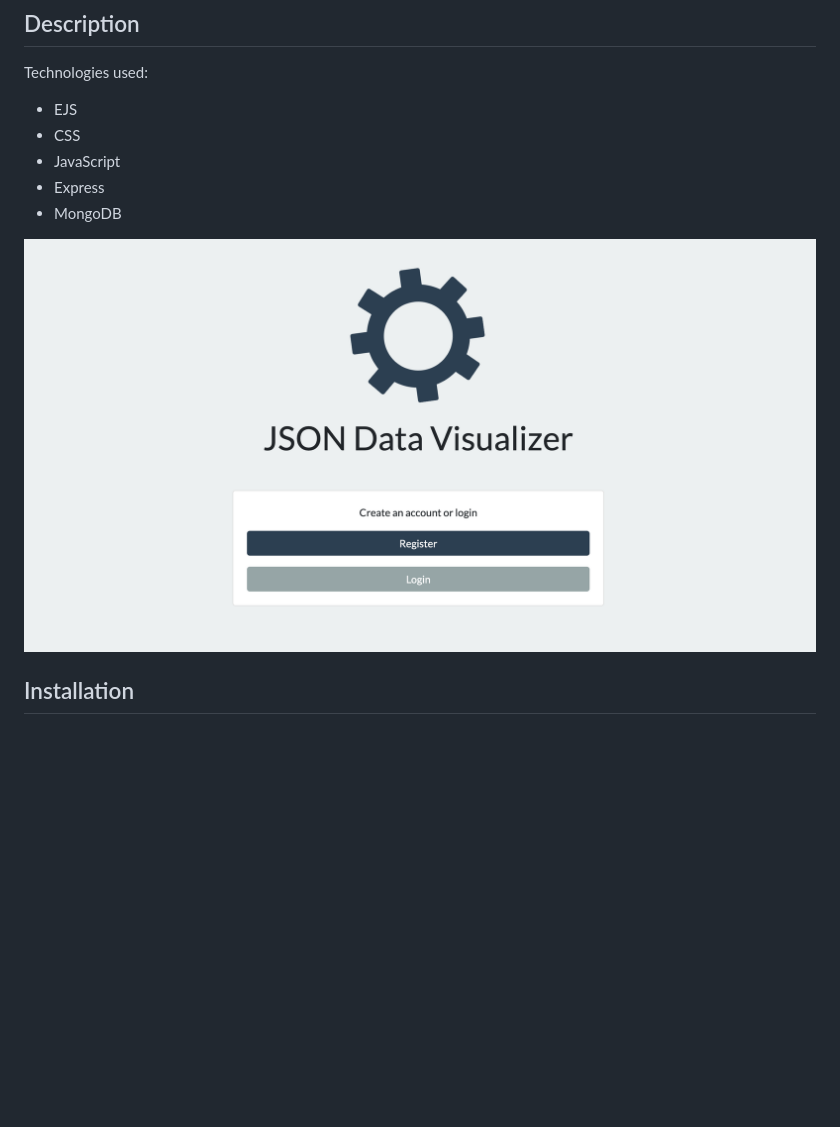
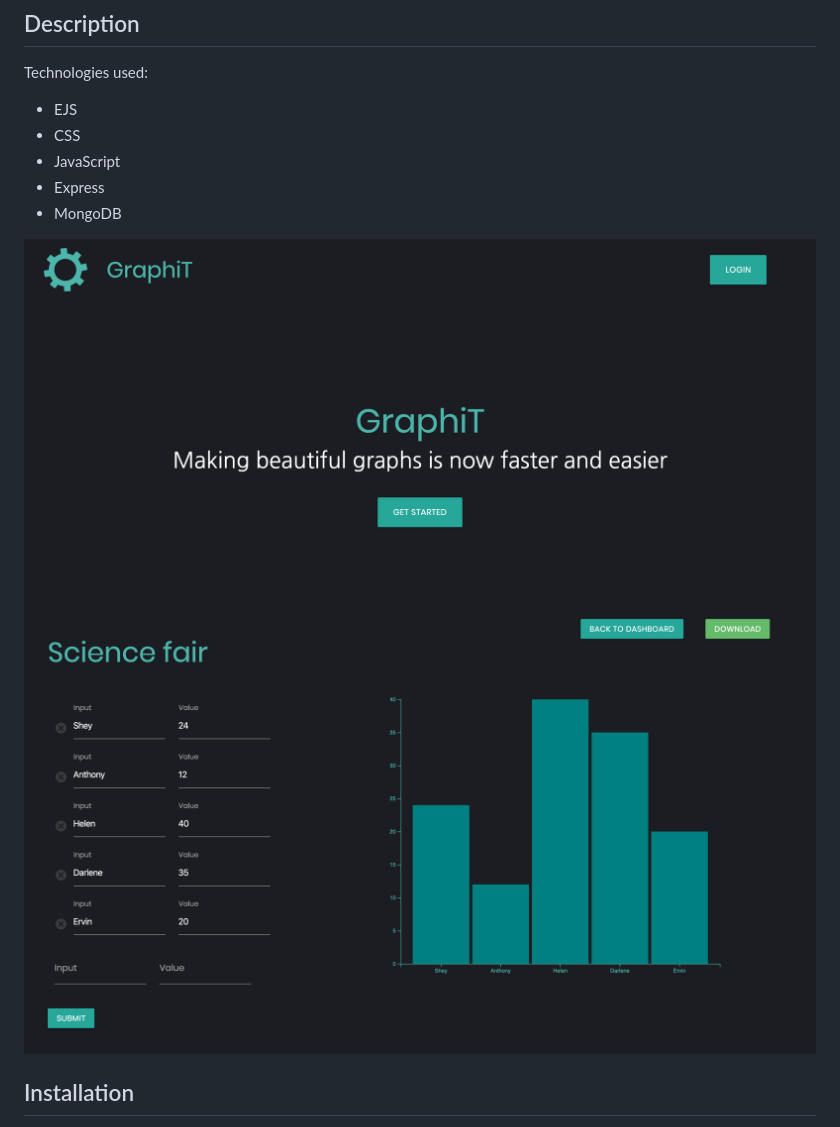
Before and after one commit to Shey99/GraphiT, a Markdown page: README.md, the part around the change. GitHub-like rendering; pictures changed too: screenshot.png, screenshot2.png (added); blank space fills up the shorter version.

Commit message:
updated screenshots

```diff
--- a/README.md
+++ b/README.md
@@ -15,6 +15,7 @@ Technologies used:
  </ul>
 
 ![screenshot](/screenshot.png)
+![screenshot](/screenshot2.png)
 
 ## Installation
 
```
Also changed, not shown: 1 other file.
